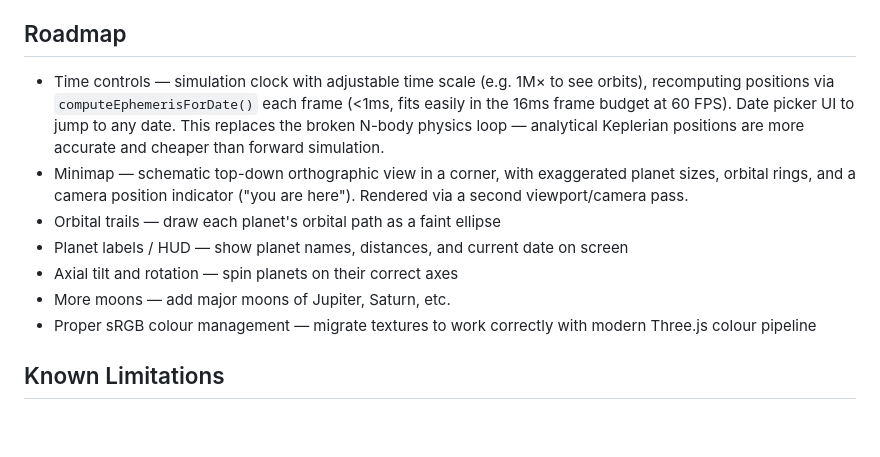
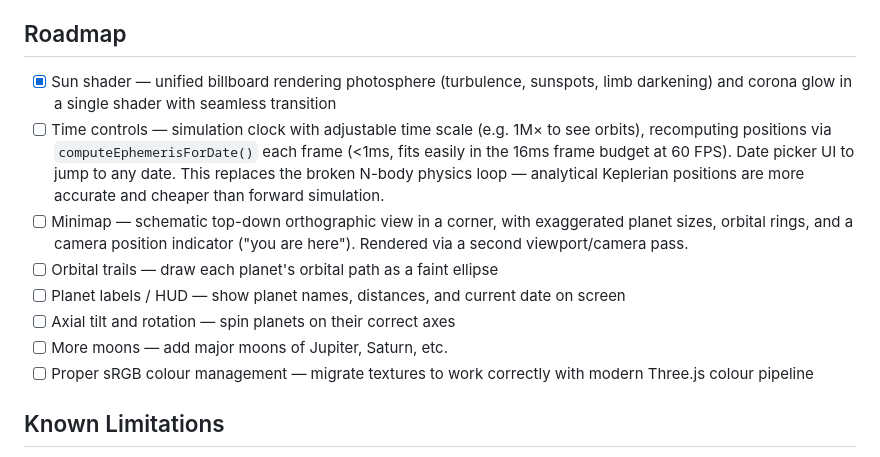
Before and after one commit to ferrolho/solaris, a Markdown page: CLAUDE.md, the part around the change. GitHub-like rendering; blank space fills up the shorter version.

Commit message:
docs: update roadmap with Sun shader completed and checkbox format

```diff
--- a/CLAUDE.md
+++ b/CLAUDE.md
@@ -35,13 +35,14 @@ Planet positions are computed client-side for the current date using Keplerian o
 
 ## Roadmap
 
-- Time controls — simulation clock with adjustable time scale (e.g. 1M× to see orbits), recomputing positions via `computeEphemerisForDate()` each frame (<1ms, fits easily in the 16ms frame budget at 60 FPS). Date picker UI to jump to any date. This replaces the broken N-body physics loop — analytical Keplerian positions are more accurate and cheaper than forward simulation.
-- Minimap — schematic top-down orthographic view in a corner, with exaggerated planet sizes, orbital rings, and a camera position indicator ("you are here"). Rendered via a second viewport/camera pass.
-- Orbital trails — draw each planet's orbital path as a faint ellipse
-- Planet labels / HUD — show planet names, distances, and current date on screen
-- Axial tilt and rotation — spin planets on their correct axes
-- More moons — add major moons of Jupiter, Saturn, etc.
-- Proper sRGB colour management — migrate textures to work correctly with modern Three.js colour pipeline
+- [x] Sun shader — unified billboard rendering photosphere (turbulence, sunspots, limb darkening) and corona glow in a single shader with seamless transition
+- [ ] Time controls — simulation clock with adjustable time scale (e.g. 1M× to see orbits), recomputing positions via `computeEphemerisForDate()` each frame (<1ms, fits easily in the 16ms frame budget at 60 FPS). Date picker UI to jump to any date. This replaces the broken N-body physics loop — analytical Keplerian positions are more accurate and cheaper than forward simulation.
+- [ ] Minimap — schematic top-down orthographic view in a corner, with exaggerated planet sizes, orbital rings, and a camera position indicator ("you are here"). Rendered via a second viewport/camera pass.
+- [ ] Orbital trails — draw each planet's orbital path as a faint ellipse
+- [ ] Planet labels / HUD — show planet names, distances, and current date on screen
+- [ ] Axial tilt and rotation — spin planets on their correct axes
+- [ ] More moons — add major moons of Jupiter, Saturn, etc.
+- [ ] Proper sRGB colour management — migrate textures to work correctly with modern Three.js colour pipeline
 
 ## Known Limitations
 
```
